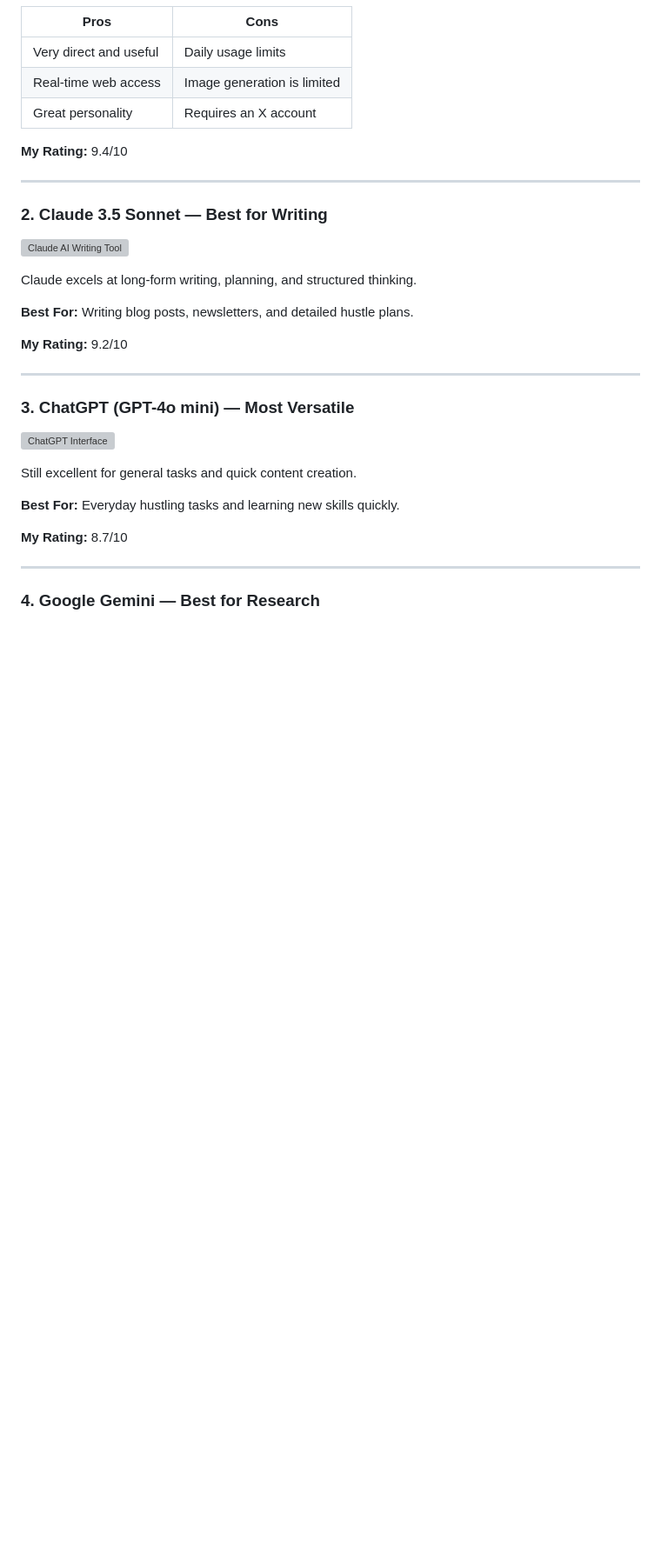
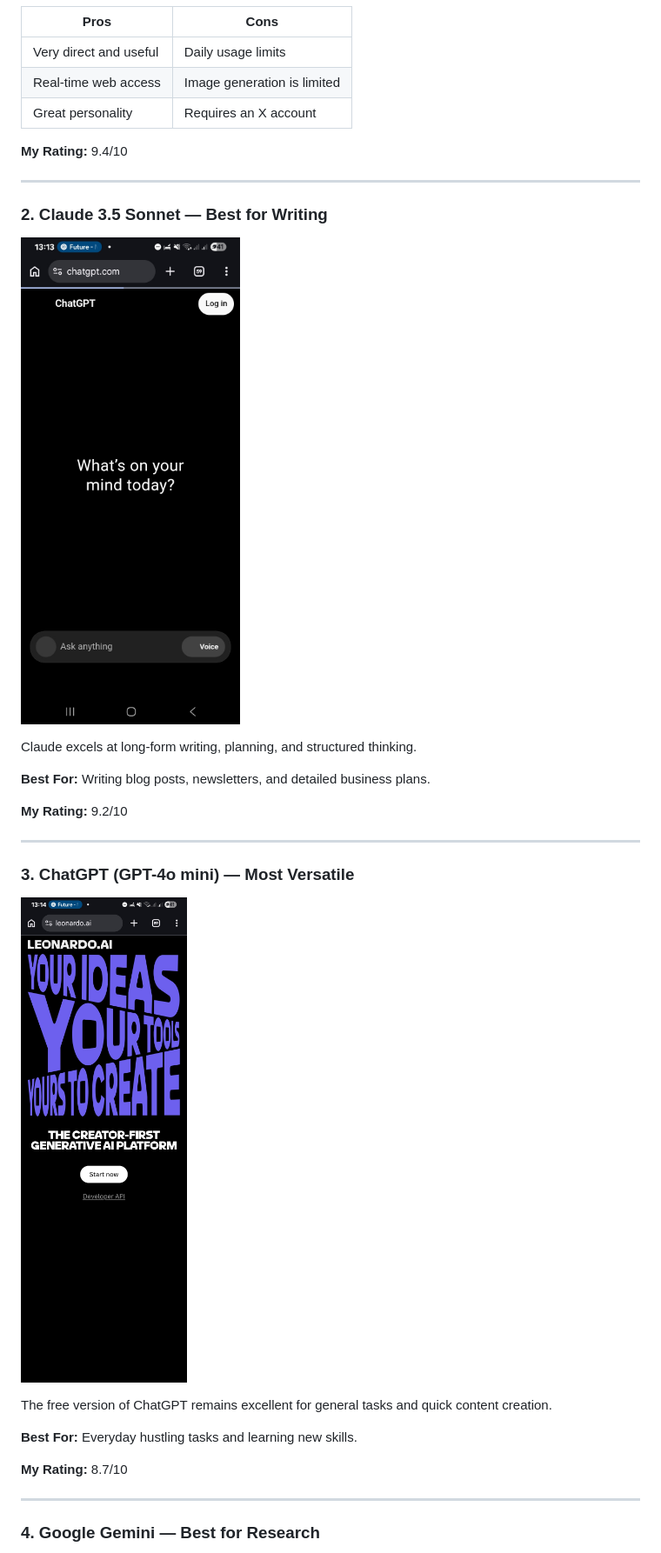
Before and after one commit to MrRandom-jpg/Hustletopia, a Markdown page: best-free-ai-tools-2026.md, the part around one of its changes. Shown at 87% size. GitHub-like rendering; blank space fills up the shorter version; grey boxes are pictures that could not be loaded.

```diff
--- a/best-free-ai-tools-2026.md
+++ b/best-free-ai-tools-2026.md
@@ -47,11 +48,11 @@ Grok is currently my #1 daily tool. It’s fast, honest, has real-time knowledge
 
 ### 2. Claude 3.5 Sonnet — Best for Writing
 
-![Claude AI Writing Tool](images/claude-interface.jpg)
+![Claude Interface](images/Screenshot_20260410_131323_Chrome.jpg)
 
 Claude excels at long-form writing, planning, and structured thinking.
 
-**Best For:** Writing blog posts, newsletters, and detailed hustle plans.
+**Best For:** Writing blog posts, newsletters, and detailed business plans.
 
 **My Rating:** 9.2/10
 
@@ -59,11 +60,11 @@ Claude excels at long-form writing, planning, and structured thinking.
 
 ### 3. ChatGPT (GPT-4o mini) — Most Versatile
 
-![ChatGPT Interface](images/chatgpt-interface.jpg)
+![ChatGPT Interface](images/Screenshot_20260410_131435_Chrome.jpg)
 
-Still excellent for general tasks and quick content creation.
+The free version of ChatGPT remains excellent for general tasks and quick content creation.
 
-**Best For:** Everyday hustling tasks and learning new skills quickly.
+**Best For:** Everyday hustling tasks and learning new skills.
 
 **My Rating:** 8.7/10
 
```
Also changed, not shown: other parts of best-free-ai-tools-2026.md (+13 -23 lines).
